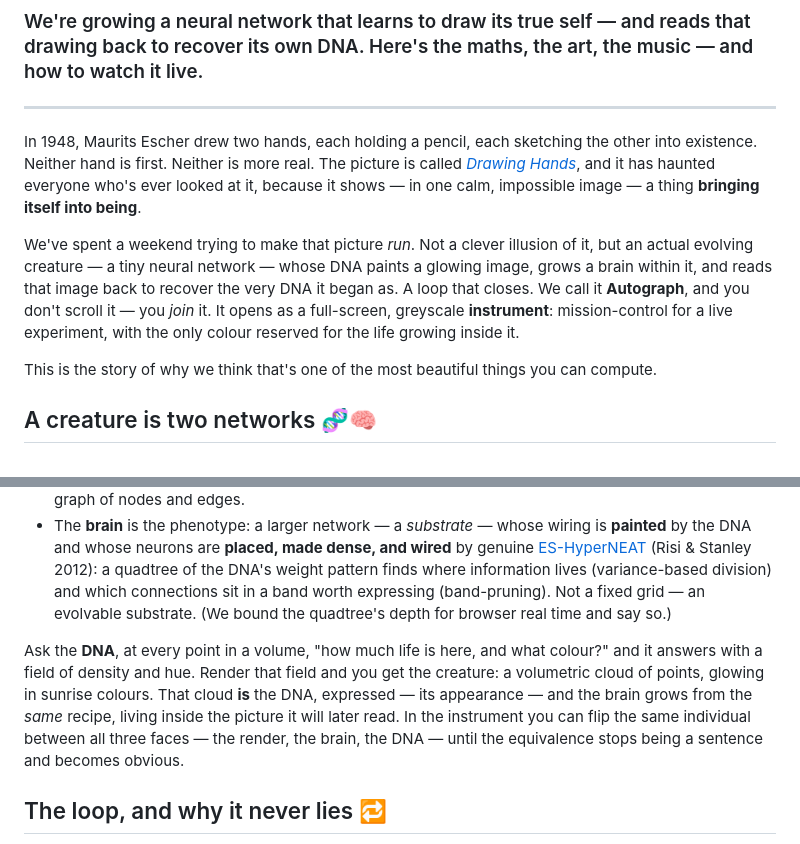
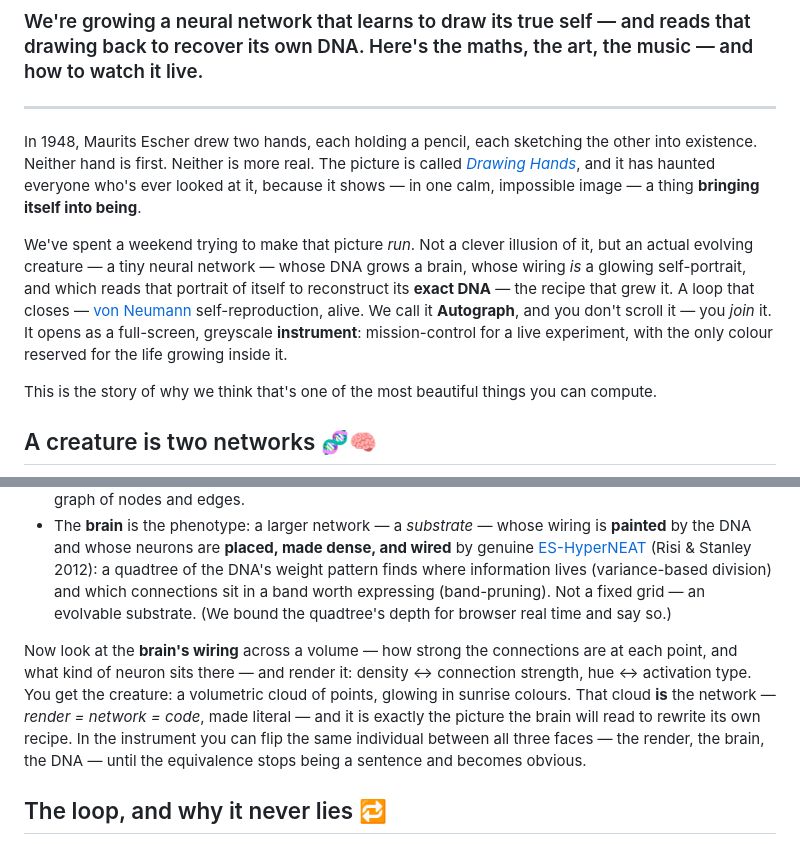
Before and after one commit to admiralakber/autograph, a Markdown page: docs/BLOG.md, 2 parts joined by grey strips. Drawn GitHub-style.

Commit message:
docs(v10): reconcile BLOG to the structural self-write (von Neumann; the portrait IS the network; graph write; honest components)
Co-authored-by: Cursor <cursoragent@cursor.com>

```diff
--- a/docs/BLOG.md
+++ b/docs/BLOG.md
@@ -6,7 +6,7 @@
 
 In 1948, Maurits Escher drew two hands, each holding a pencil, each sketching the other into existence. Neither hand is first. Neither is more real. The picture is called [*Drawing Hands*](https://en.wikipedia.org/wiki/Drawing_Hands), and it has haunted everyone who's ever looked at it, because it shows — in one calm, impossible image — a thing **bringing itself into being**.
 
-We've spent a weekend trying to make that picture *run*. Not a clever illusion of it, but an actual evolving creature — a tiny neural network — whose DNA paints a glowing image, grows a brain within it, and reads that image back to recover the very DNA it began as. A loop that closes. We call it **Autograph**, and you don't scroll it — you *join* it. It opens as a full-screen, greyscale **instrument**: mission-control for a live experiment, with the only colour reserved for the life growing inside it.
+We've spent a weekend trying to make that picture *run*. Not a clever illusion of it, but an actual evolving creature — a tiny neural network — whose DNA grows a brain, whose wiring *is* a glowing self-portrait, and which reads that portrait of itself to reconstruct its **exact DNA** — the recipe that grew it. A loop that closes — [von Neumann](https://en.wikipedia.org/wiki/Von_Neumann_universal_constructor) self-reproduction, alive. We call it **Autograph**, and you don't scroll it — you *join* it. It opens as a full-screen, greyscale **instrument**: mission-control for a live experiment, with the only colour reserved for the life growing inside it.
 
 This is the story of why we think that's one of the most beautiful things you can compute.
 
@@ -17,7 +17,7 @@ Here's the heart of it, and it's the thing we most want you to *see*: **a cool-l
 - The **DNA** is the genotype: a small network that, when you hand it two points in space, answers with six things — how those points should be **wired** (a connection weight and, read at a single point, a neuron's bias), the **density and colour** it paints there (its self-portrait — this is *CPPN-art*, the trick behind Picbreeder), and two **faculty** dials (plasticity and neuromodulation). We draw it as a little graph of nodes and edges.
 - The **brain** is the phenotype: a larger network — a *substrate* — whose wiring is **painted** by the DNA and whose neurons are **placed, made dense, and wired** by genuine [ES-HyperNEAT](https://doi.org/10.1162/artl_a_00071) (Risi & Stanley 2012): a quadtree of the DNA's weight pattern finds where information lives (variance-based division) and which connections sit in a band worth expressing (band-pruning). Not a fixed grid — an evolvable substrate. (We bound the quadtree's depth for browser real time and say so.)
 
-Ask the **DNA**, at every point in a volume, "how much life is here, and what colour?" and it answers with a field of density and hue. Render that field and you get the creature: a volumetric cloud of points, glowing in sunrise colours. That cloud **is** the DNA, expressed — its appearance — and the brain grows from the *same* recipe, living inside the picture it will later read. In the instrument you can flip the same individual between all three faces — the render, the brain, the DNA — until the equivalence stops being a sentence and becomes obvious.
+Now look at the **brain's wiring** across a volume — how strong the connections are at each point, and what kind of neuron sits there — and render it: density ↔ connection strength, hue ↔ activation type. You get the creature: a volumetric cloud of points, glowing in sunrise colours. That cloud **is** the network — *render = network = code*, made literal — and it is exactly the picture the brain will read to rewrite its own recipe. In the instrument you can flip the same individual between all three faces — the render, the brain, the DNA — until the equivalence stops being a sentence and becomes obvious.
 
 ## The loop, and why it never lies 🔁
 
```
Also changed, not shown: other parts of docs/BLOG.md (+2 -2 lines).
